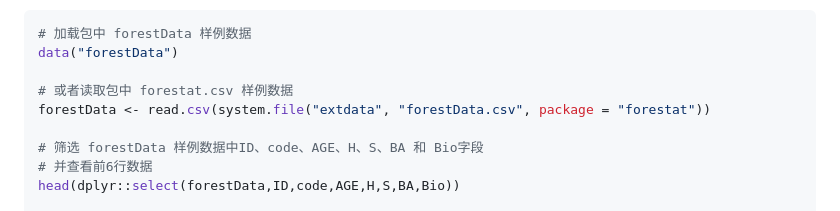
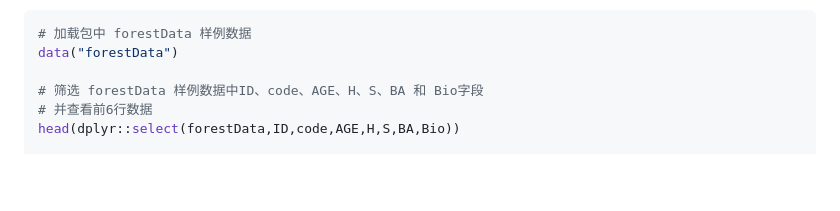
Before and after one commit to caf-ifrit/forestat, a Markdown page: README.md, the part around the change printed below. GitHub-like rendering; folded sections open; blank space fills up the shorter version.

````diff
--- a/README.md
+++ b/README.md
@@ -100,9 +100,6 @@ summary(forestData)
 ```R
 # 加载包中 forestData 样例数据
 data("forestData")
-
-# 或者读取包中 forestat.csv 样例数据
-forestData <- read.csv(system.file("extdata", "forestData.csv", package = "forestat"))
 
 # 筛选 forestData 样例数据中ID、code、AGE、H、S、BA 和 Bio字段
 # 并查看前6行数据
````
Also changed, not shown: other parts of README.md (+1 -1 lines).
